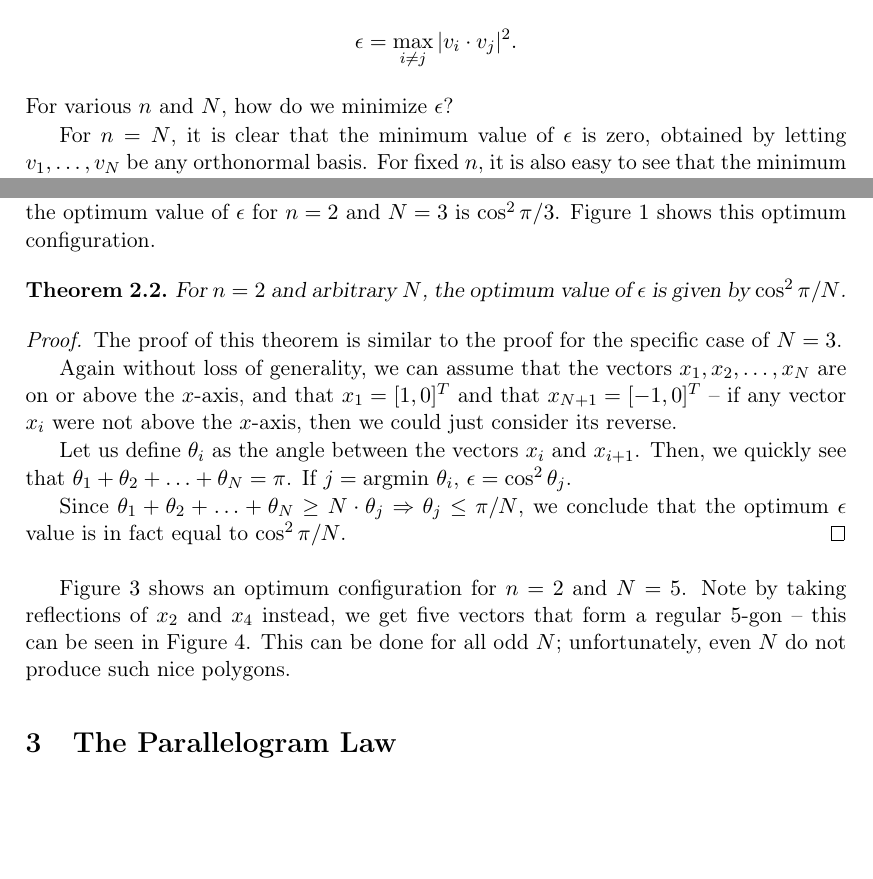
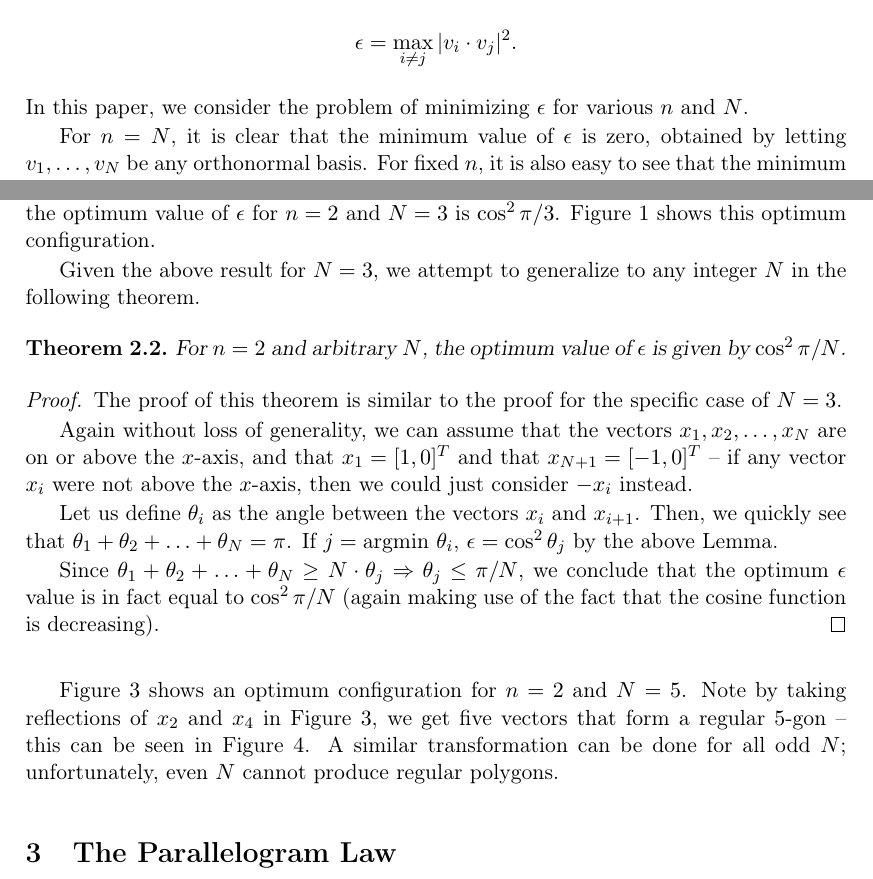
Before and after one commit to deepakn94/projects, a LaTeX document (project3/paper/paper.tex): two parts of pages 1 and 4 of 8, joined at a grey line, cut so that both start at the same text, the shorter picture padded with empty space. Compiled offline with pdfLaTeX.

Commit message:
More changes

```diff
--- a/project3/paper/paper.tex
+++ b/project3/paper/paper.tex
@@ -83,7 +83,7 @@
 \section{Introduction}
 Consider a collection of $N$ unit vectors $v_1, \ldots, v_N$ in $\mathbb R^n$. Define $\epsilon$ as
 \[\epsilon=\max_{i\neq j}|v_i\cdot v_j|^2.\]
-For various $n$ and $N$, how do we minimize $\epsilon$?
+In this paper, we consider the problem of minimizing $\epsilon$ for various $n$ and $N$.
 
 For $n=N$, it is clear that the minimum value of $\epsilon$ is zero, obtained by letting $v_1,\ldots, v_N$ be any orthonormal basis. For fixed $n$, it is also easy to see that the minimum value of $\epsilon$ is nondecreasing as $N$ increases: that is, if $\epsilon_1$ is the minimum value of $\epsilon$ for $N$ unit vectors in $\mathbb R^n$, and $\epsilon_2$ is the minimum value of $\epsilon$ for $N+1$ unit vectors in $\mathbb R^n$, we must have $\epsilon_1\leq \epsilon_2$. Otherwise, given a configuration of $N+1$ vectors in $\mathbb R^n$ with $\epsilon=\epsilon_2$, we could simply remove one vector and obtain a configuration of $N$ vectors whose $\epsilon$ would be less than or equal to $\epsilon_1$.
 
@@ -197,6 +198,8 @@ From the above lemma, we can conclude that if $j = \text{argmin } \theta_i$ and
 
 Furthermore, we can obtain an upper bound on $\theta_j$ by observing that $\theta_ 1 + \theta_ 2 + \theta_3 \geq \theta_ j + \theta_j + \theta_j = 3 \theta_j \Rightarrow \theta_j \leq \pi/3$. Since we're interested in the smallest such $\epsilon$ and since the cosine function is a decreasing function in $\theta$ between $0$ and $\pi/2$, we conclude that the optimum value of $\epsilon$ for $n=2$ and $N=3$ is $\cos^2 \pi / 3$. Figure $1$ shows this optimum configuration.
 
+Given the above result for $N=3$, we attempt to generalize to any integer $N$ in the following theorem.
+
 \begin{theorem}
 For $n=2$ and arbitrary $N$, the optimum value of $\epsilon$ is given by $\cos^2 \pi/N$.
 \end{theorem}
@@ -204,11 +207,11 @@ For $n=2$ and arbitrary $N$, the optimum value of $\epsilon$ is given by $\cos^2
 \begin{proof}
 The proof of this theorem is similar to the proof for the specific case of $N=3$.
 
-Again without loss of generality, we can assume that the vectors $x_1, x_2, \ldots, x_N$ are on or above the $x$-axis, and that $x_1 = [1,0]^T$ and that $x_{N+1} = [-1,0]^T$ -- if any vector $x_i$ were not above the $x$-axis, then we could just consider its reverse.
+Again without loss of generality, we can assume that the vectors $x_1, x_2, \ldots, x_N$ are on or above the $x$-axis, and that $x_1 = [1,0]^T$ and that $x_{N+1} = [-1,0]^T$ -- if any vector $x_i$ were not above the $x$-axis, then we could just consider $-x_i$ instead.
 
-Let us define $\theta_i$ as the angle between the vectors $x_i$ and $x_{i+1}$. Then, we quickly see that $\theta_1 + \theta_2 + \ldots + \theta_N = \pi$. If $j = \text{argmin } \theta_i$, $\epsilon = \cos^2 \theta_j$.
+Let us define $\theta_i$ as the angle between the vectors $x_i$ and $x_{i+1}$. Then, we quickly see that $\theta_1 + \theta_2 + \ldots + \theta_N = \pi$. If $j = \text{argmin } \theta_i$, $\epsilon = \cos^2 \theta_j$ by the above Lemma.
 
-Since $\theta_ 1 + \theta_2 + \ldots + \theta_N \geq N \cdot \theta_j \Rightarrow \theta_j \leq \pi/N$, we conclude that the optimum $\epsilon$ value is in fact equal to $\cos^2 \pi/N$.
+Since $\theta_ 1 + \theta_2 + \ldots + \theta_N \geq N \cdot \theta_j \Rightarrow \theta_j \leq \pi/N$, we conclude that the optimum $\epsilon$ value is in fact equal to $\cos^2 \pi/N$ (again making use of the fact that the cosine function is decreasing).
 \end{proof}
 
 \begin{figure}[!h]
@@ -289,7 +292,7 @@ Since $\theta_ 1 + \theta_2 + \ldots + \theta_N \geq N \cdot \theta_j \Rightarro
     \caption{A configuration of five unit vectors that produce the optimum $\epsilon$ for $n=2, N=5$ with $x_2$ and $x_4$ from the previous figure reversed}
 \end{figure}
 
-Figure $3$ shows an optimum configuration for $n=2$ and $N=5$. Note by taking reflections of $x_2$ and $x_4$ instead, we get five vectors that form a regular $5$-gon -- this can be seen in Figure $4$. This can be done for all odd $N$; unfortunately, even $N$ do not produce such nice polygons.
+Figure $3$ shows an optimum configuration for $n=2$ and $N=5$. Note by taking reflections of $x_2$ and $x_4$ in Figure $3$, we get five vectors that form a regular $5$-gon -- this can be seen in Figure $4$. A similar transformation can be done for all odd $N$; unfortunately, even $N$ cannot produce regular polygons.
 
 \section{The Parallelogram Law}
 
```
Also changed, not shown: project3/paper/paper.tex (21 more changed lines).
